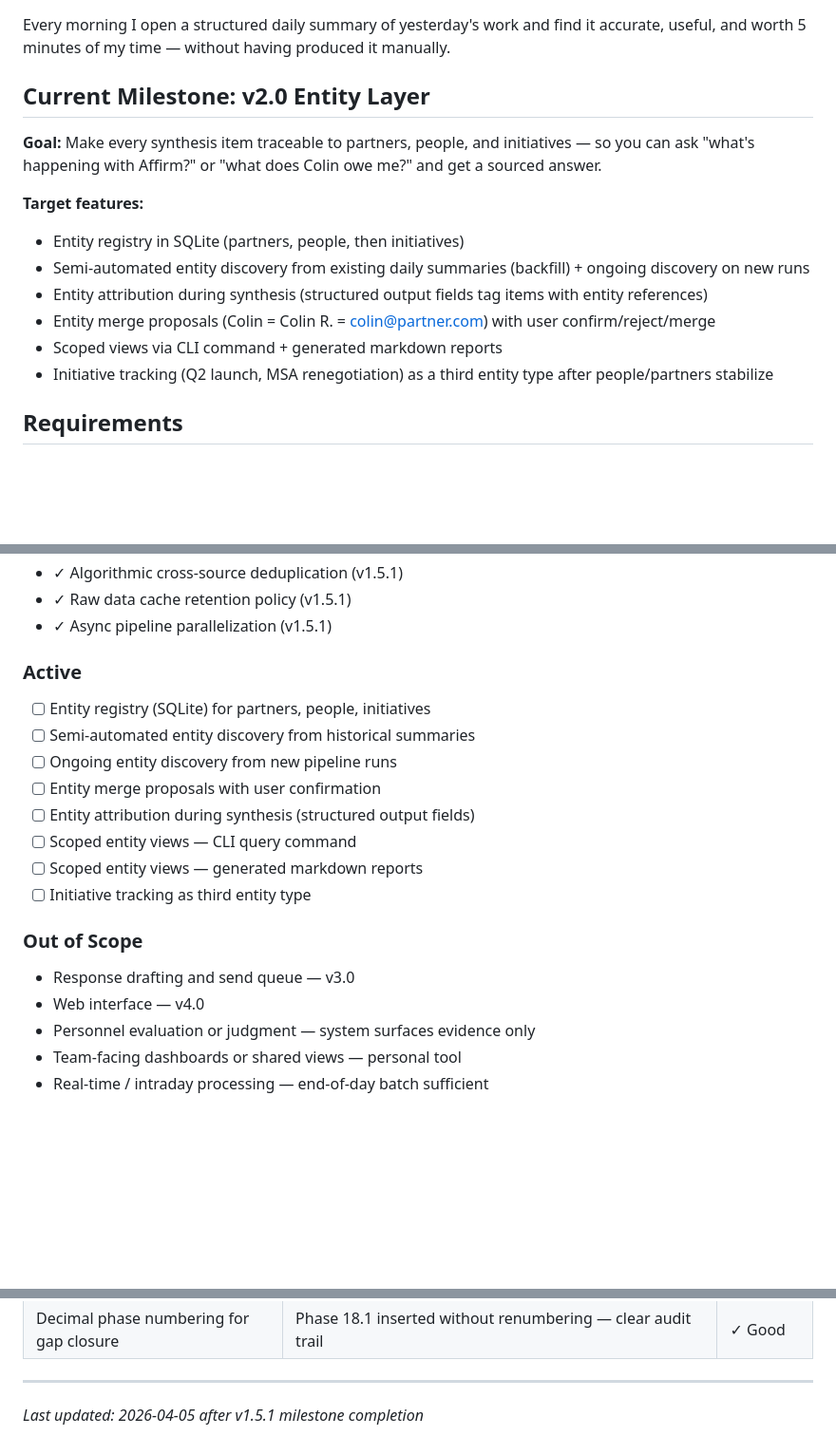
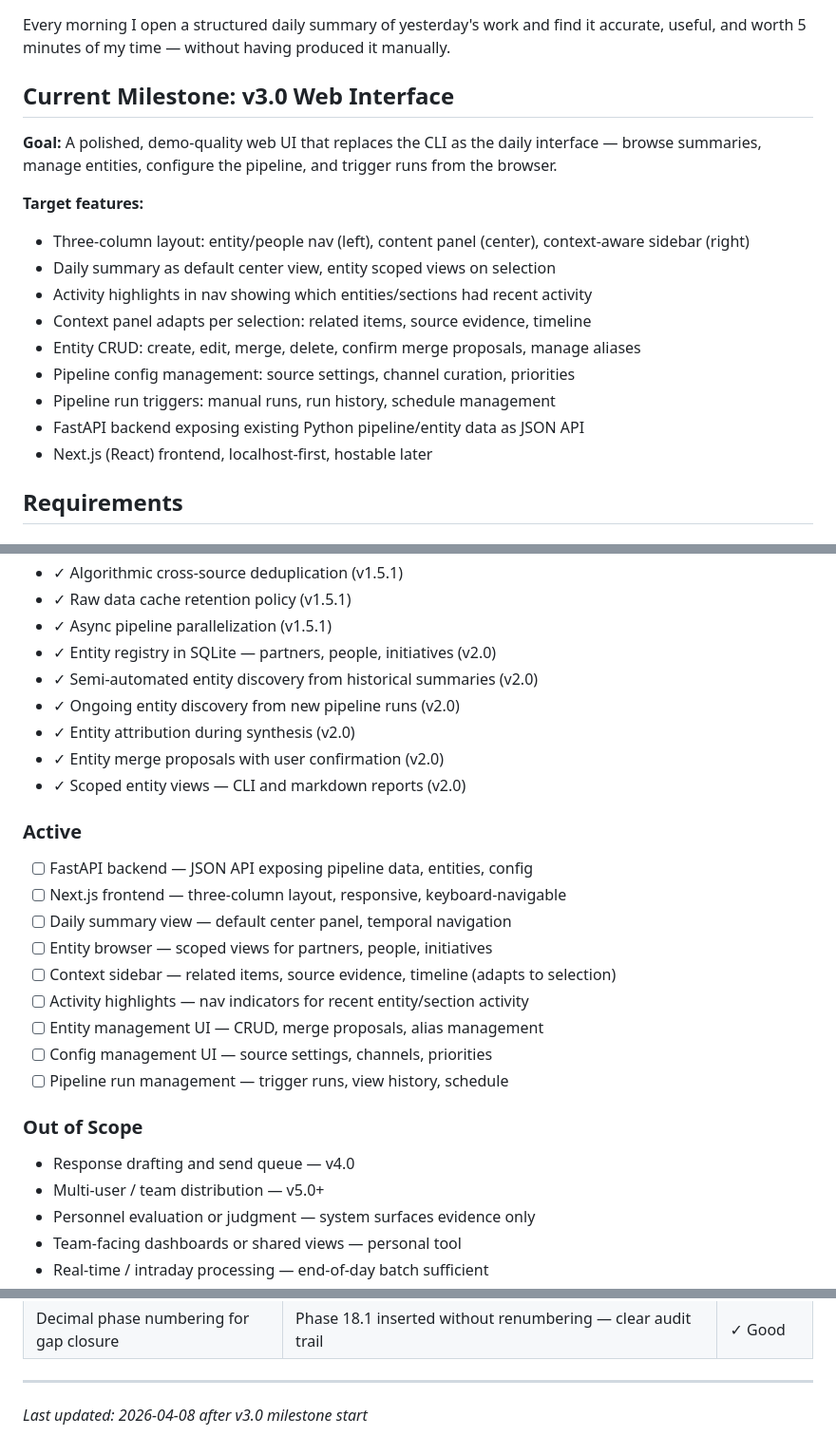
Before and after one commit to micah-boster/daily-summarizer, a Markdown page: .planning/PROJECT.md, 3 parts joined by grey strips. Shown at 95% size. GitHub-like rendering; blank space fills up the shorter version.

Commit message:
docs: start milestone v3.0 Web Interface

```diff
--- a/.planning/PROJECT.md
+++ b/.planning/PROJECT.md
@@ -8,17 +8,20 @@ A personal work intelligence system that ingests data from multiple work sources
 
 Every morning I open a structured daily summary of yesterday's work and find it accurate, useful, and worth 5 minutes of my time — without having produced it manually.
 
-## Current Milestone: v2.0 Entity Layer
+## Current Milestone: v3.0 Web Interface
 
-**Goal:** Make every synthesis item traceable to partners, people, and initiatives — so you can ask "what's happening with Affirm?" or "what does Colin owe me?" and get a sourced answer.
+**Goal:** A polished, demo-quality web UI that replaces the CLI as the daily interface — browse summaries, manage entities, configure the pipeline, and trigger runs from the browser.
 
 **Target features:**
-- Entity registry in SQLite (partners, people, then initiatives)
-- Semi-automated entity discovery from existing daily summaries (backfill) + ongoing discovery on new runs
-- Entity attribution during synthesis (structured output fields tag items with entity references)
-- Entity merge proposals (Colin = Colin R. = colin@partner.com) with user confirm/reject/merge
-- Scoped views via CLI command + generated markdown reports
-- Initiative tracking (Q2 launch, MSA renegotiation) as a third entity type after people/partners stabilize
+- Three-column layout: entity/people nav (left), content panel (center), context-aware sidebar (right)
+- Daily summary as default center view, entity scoped views on selection
+- Activity highlights in nav showing which entities/sections had recent activity
+- Context panel adapts per selection: related items, source evidence, timeline
+- Entity CRUD: create, edit, merge, delete, confirm merge proposals, manage aliases
+- Pipeline config management: source settings, channel curation, priorities
+- Pipeline run triggers: manual runs, run history, schedule management
+- FastAPI backend exposing existing Python pipeline/entity data as JSON API
+- Next.js (React) frontend, localhost-first, hostable later
 
 ## Requirements
 
@@ -49,22 +52,29 @@ Every morning I open a structured daily summary of yesterday's work and find it
 - ✓ Algorithmic cross-source deduplication (v1.5.1)
 - ✓ Raw data cache retention policy (v1.5.1)
 - ✓ Async pipeline parallelization (v1.5.1)
+- ✓ Entity registry in SQLite — partners, people, initiatives (v2.0)
+- ✓ Semi-automated entity discovery from historical summaries (v2.0)
+- ✓ Ongoing entity discovery from new pipeline runs (v2.0)
+- ✓ Entity attribution during synthesis (v2.0)
+- ✓ Entity merge proposals with user confirmation (v2.0)
+- ✓ Scoped entity views — CLI and markdown reports (v2.0)
 
 ### Active
 
-- [ ] Entity registry (SQLite) for partners, people, initiatives
-- [ ] Semi-automated entity discovery from historical summaries
-- [ ] Ongoing entity discovery from new pipeline runs
-- [ ] Entity merge proposals with user confirmation
-- [ ] Entity attribution during synthesis (structured output fields)
-- [ ] Scoped entity views — CLI query command
-- [ ] Scoped entity views — generated markdown reports
-- [ ] Initiative tracking as third entity type
+- [ ] FastAPI backend — JSON API exposing pipeline data, entities, config
+- [ ] Next.js frontend — three-column layout, responsive, keyboard-navigable
+- [ ] Daily summary view — default center panel, temporal navigation
+- [ ] Entity browser — scoped views for partners, people, initiatives
+- [ ] Context sidebar — related items, source evidence, timeline (adapts to selection)
+- [ ] Activity highlights — nav indicators for recent entity/section activity
+- [ ] Entity management UI — CRUD, merge proposals, alias management
+- [ ] Config management UI — source settings, channels, priorities
+- [ ] Pipeline run management — trigger runs, view history, schedule
 
 ### Out of Scope
 
-- Response drafting and send queue — v3.0
-- Web interface — v4.0
+- Response drafting and send queue — v4.0
+- Multi-user / team distribution — v5.0+
 - Personnel evaluation or judgment — system surfaces evidence only
 - Team-facing dashboards or shared views — personal tool
 - Real-time / intraday processing — end-of-day batch sufficient
@@ -125,4 +142,4 @@ Every morning I open a structured daily summary of yesterday's work and find it
 | Decimal phase numbering for gap closure | Phase 18.1 inserted without renumbering — clear audit trail | ✓ Good |
 
 ---
-*Last updated: 2026-04-05 after v1.5.1 milestone completion*
+*Last updated: 2026-04-08 after v3.0 milestone start*
```
Also changed, not shown: other parts of .planning/PROJECT.md (+9 -2 lines), .planning/STATE.md (+15 -15 lines).
